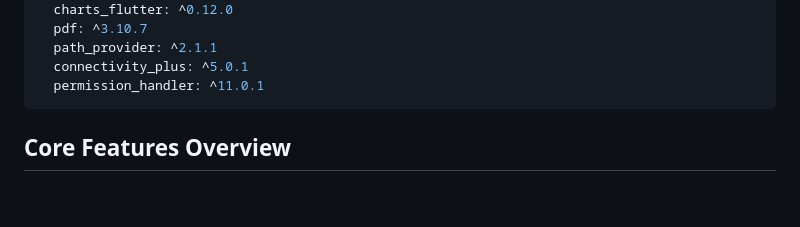
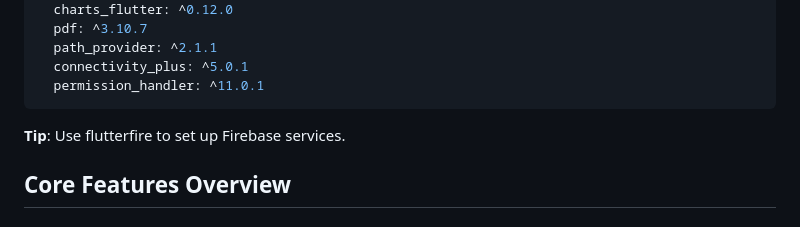
Before and after one commit to FiroshV/PocketSplit, a Markdown page: CLAUDE.md, the part around the change. Drawn GitHub-style; blank space fills up the shorter version.

Commit message:
Add tip for using flutterfire to set up Firebase services

````diff
--- a/CLAUDE.md
+++ b/CLAUDE.md
@@ -202,6 +202,8 @@ dependencies:
   connectivity_plus: ^5.0.1
   permission_handler: ^11.0.1
 ```
+
+**Tip**: Use flutterfire to set up Firebase services.
 
 ## Core Features Overview
 
````
